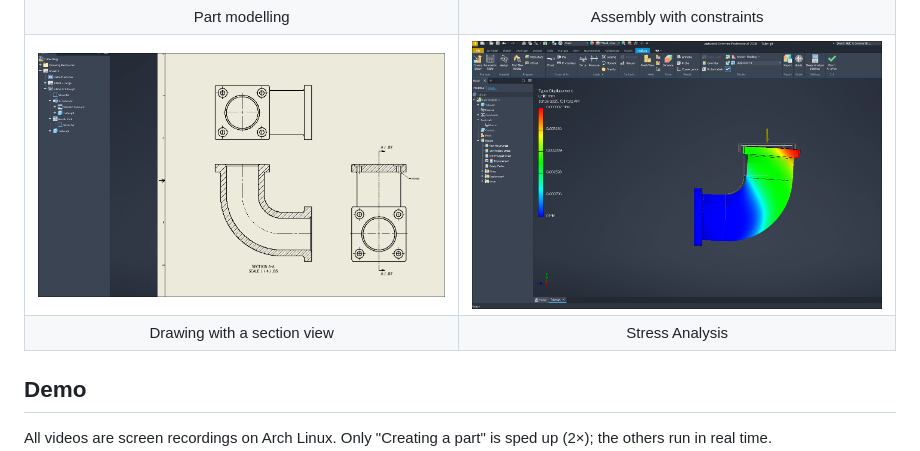
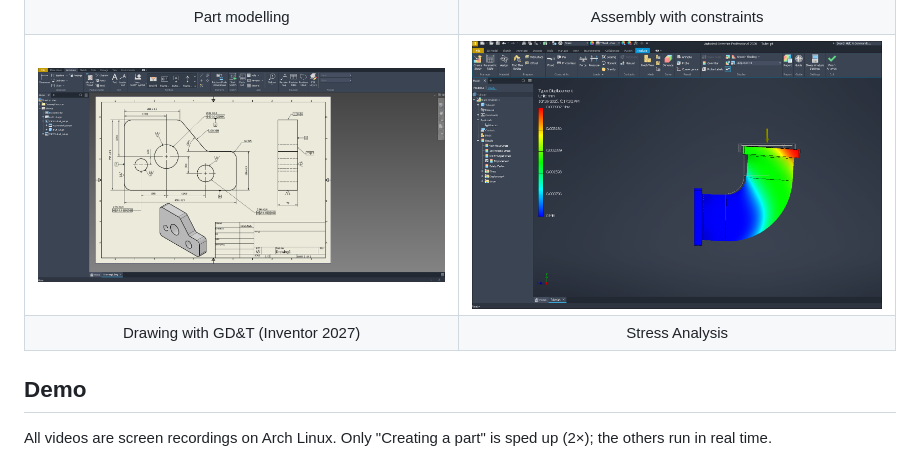
Before and after one commit to Harvi654/Autodesk-Inventor-for-Linux, a Markdown page: README.md, the part around one of its changes. Drawn GitHub-style; pictures changed too: docs/images/drawing.png.

```diff
--- a/README.md
+++ b/README.md
@@ -41,7 +41,7 @@ bash scripts/install.sh ~/Downloads/Inventor     # the folder with Autodesk's do
     <td><img src="docs/images/stress-analysis.png" alt="Stress Analysis of a pipe elbow"></td>
   </tr>
   <tr>
-    <td align="center">Drawing with a section view</td>
+    <td align="center">Drawing with GD&amp;T (Inventor 2027)</td>
     <td align="center">Stress Analysis</td>
   </tr>
 </table>
```
Also changed, not shown: other parts of README.md (+1 -1 lines).
